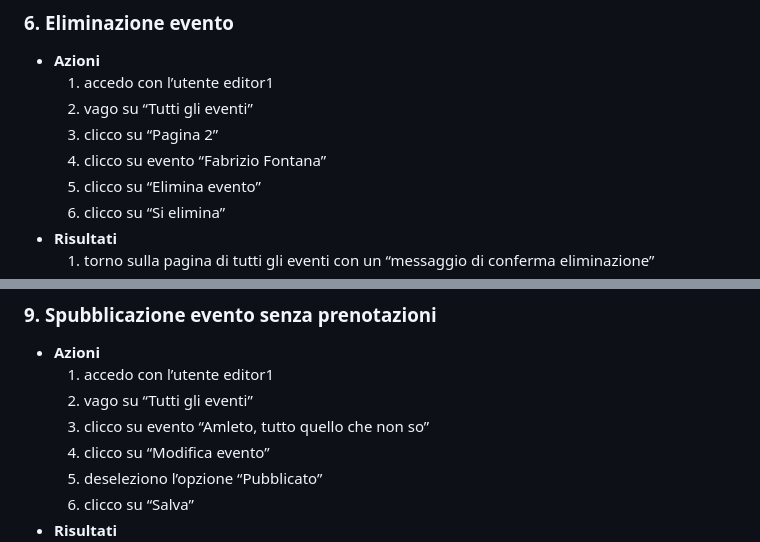
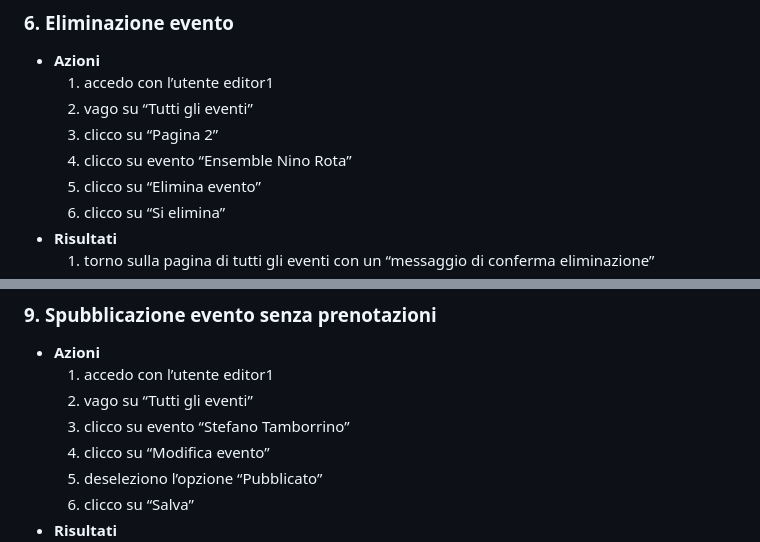
Before and after one commit to simoneferri-repo/SistemaGestioneEventi, a Markdown page: README.md, 2 parts joined by grey strips. Rendered like a GitHub page.

```diff
--- a/README.md
+++ b/README.md
@@ -310,7 +310,7 @@ Di seguito sono descritti brevemente alcuni scenari utili a testare le principal
   1. accedo con l’utente editor1
   2. vago su “Tutti gli eventi”
   3. clicco su “Pagina 2”
-  4. clicco su evento “Fabrizio Fontana”
+  4. clicco su evento “Ensemble Nino Rota”
   5. clicco su “Elimina evento”
   6. clicco su “Si elimina”
 * **Risultati**
@@ -340,7 +340,7 @@ Di seguito sono descritti brevemente alcuni scenari utili a testare le principal
 * **Azioni**
   1. accedo con l’utente editor1
   2. vago su “Tutti gli eventi”
-  3. clicco su evento “Amleto, tutto quello che non so”
+  3. clicco su evento “Stefano Tamborrino”
   4. clicco su “Modifica evento”
   5. deseleziono l’opzione “Pubblicato”
   6. clicco su “Salva”
```
